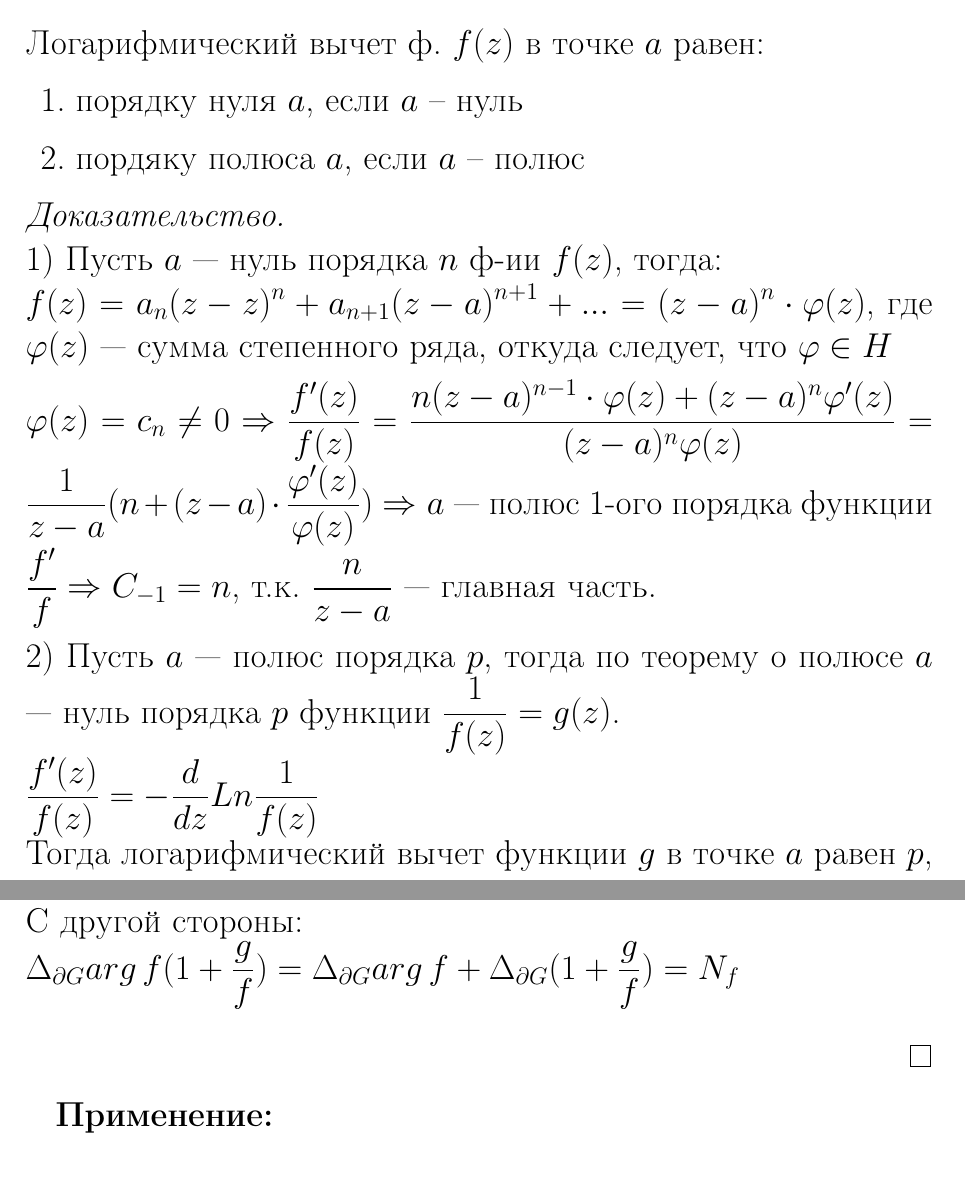
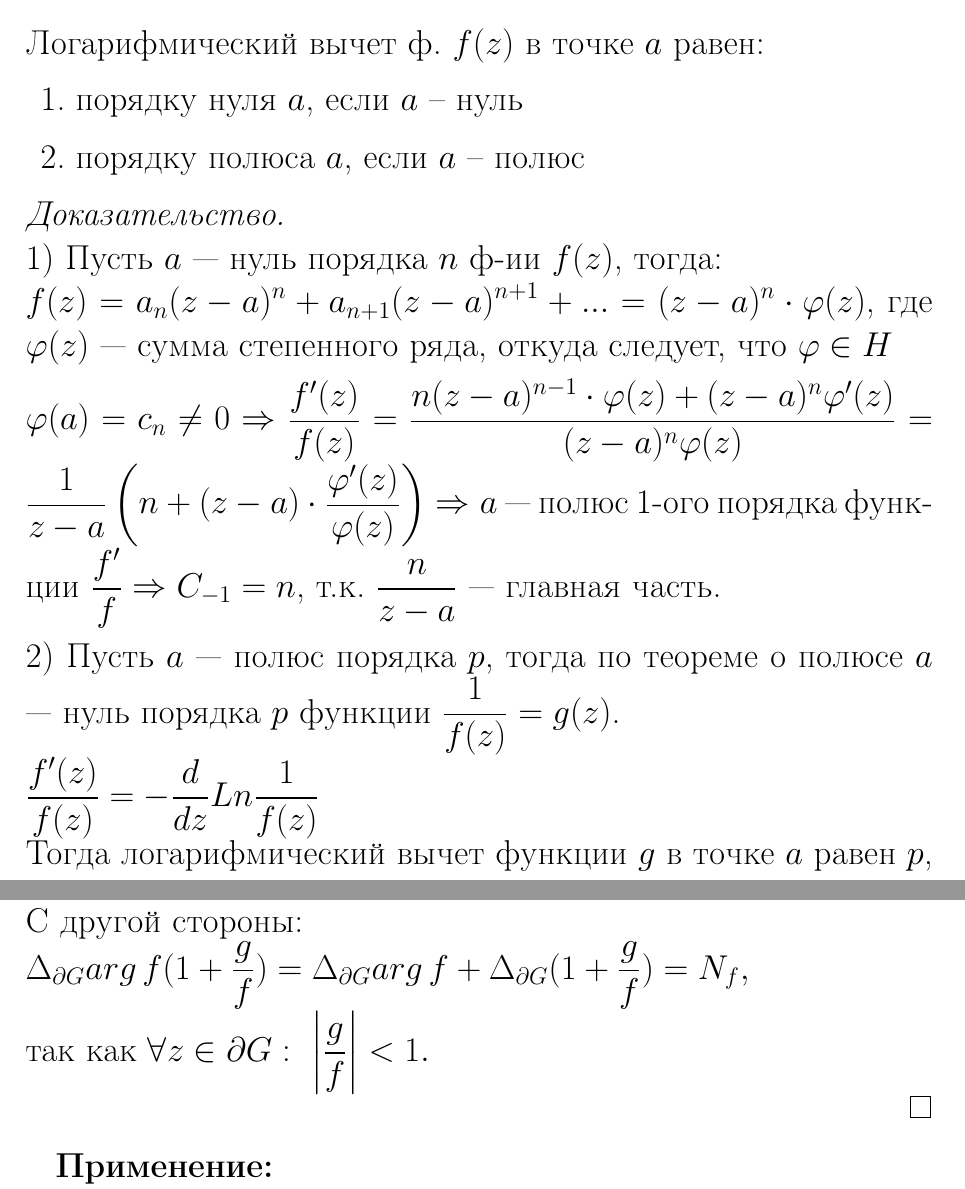
Before and after one commit to lovelee138/TFKP_exam, a LaTeX document (main.tex, which reads answers/18.tex): two parts of pages 56 and 59 of 74, joined at a grey line, cut so that both start at the same text. Compiled offline with pdfLaTeX.

Commit message:
Внесены правки для вопроса 18

```diff
--- a/answers/18.tex
+++ b/answers/18.tex
@@ -7,16 +7,16 @@
 Логарифмический вычет ф. $f(z)$ в точке $a$ равен:
 \begin{enumerate}
     \item порядку нуля $a$, если $a$ -- нуль
-    \item пордяку полюса $a$, если $a$ -- полюс
+    \item порядку полюса $a$, если $a$ -- полюс
 \end{enumerate}
 
 \begin{proof}
     \ \\
     1) Пусть $a$ --- нуль порядка $n$ ф-ии $f(z)$, тогда:\\
-    $f(z) =a_n(z-z)^n + a_{n+1}(z-a)^{n+1}+...=(z-a)^n\cdot \varphi(z)$, где
+    $f(z) =a_n(z-a)^n + a_{n+1}(z-a)^{n+1}+...=(z-a)^n\cdot \varphi(z)$, где
     $\varphi(z)$ --- сумма степенного ряда, откуда следует, что $\varphi \in H$\\[2mm]
-    $\varphi(z)=c_n\neq0\Rightarrow \frac{f'(z)}{f(z)}=\frac{n(z-a)^{n-1}\cdot \varphi(z)+(z-a)^{n}\varphi'(z)}{(z-a)^n \varphi(z)}=\frac{1}{z-a}(n+(z-a)\cdot \frac{\varphi'(z)}{\varphi(z)}) \Rightarrow a$ --- полюс 1-ого порядка функции $\frac{f'}{f} \Rightarrow C_{-1}=n$, т.к. $\frac{n}{z-a}$ --- главная часть.\\[2mm]
-    2) Пусть $a$ --- полюс порядка $p$, тогда по теорему о полюсе $a$ --- нуль порядка $p$ функции $\frac{1}{f(z)}=g(z)$.\\
+    $\varphi(a)=c_n\neq0\Rightarrow \frac{f'(z)}{f(z)}=\frac{n(z-a)^{n-1}\cdot \varphi(z)+(z-a)^{n}\varphi'(z)}{(z-a)^n \varphi(z)}=\frac{1}{z-a}\left(n+(z-a)\cdot \frac{\varphi'(z)}{\varphi(z)}\right) \Rightarrow a$ --- полюс 1-ого порядка функции $\frac{f'}{f} \Rightarrow C_{-1}=n$, т.к. $\frac{n}{z-a}$ --- главная часть.\\[2mm]
+    2) Пусть $a$ --- полюс порядка $p$, тогда по теореме о полюсе $a$ --- нуль порядка $p$ функции $\frac{1}{f(z)}=g(z)$.\\
     $\frac{f'(z)}{f(z)} = -\frac{d}{dz} Ln\frac{1}{f(z)}$\\
     Тогда логарифмический вычет функции $g$ в точке $a$ равен $p$, а функции $f$ в точке $a$ равен $-p$.
 \end{proof}
@@ -75,7 +75,9 @@ $N-P = \frac{1}{2 \pi}\Delta_{\partial G}arg f$.
     Отсюда следует, что функция $f$ и $f+g$ не имеют нулей на $\partial G$.\\
     По принципу аргумента $\Delta_{\partial G}arg\, (f+g) = N_{f+g}$ (количество нулей функции $f+g$ в $G$).\\
     С другой стороны:\\
-    $\Delta_{\partial G} arg\, f(1+\frac{g}{f})=\Delta_{\partial G} arg\, f+\Delta_{\partial G}(1+\frac{g}{f})=N_f$\\
+    $\Delta_{\partial G} arg\, f(1+\frac{g}{f})=\Delta_{\partial G} arg\, f+\Delta_{\partial G}(1+\frac{g}{f})=N_f,$\\
+    так как $\forall z \in \partial G: \ \left|\frac{g}{f}\right|<1.$
+
 
 \end{proof}
 \textbf{Применение:}\\
```
Also changed, not shown: TFKP_Exam_v3.pdf (added), answers/18.tex (8 more changed lines).
